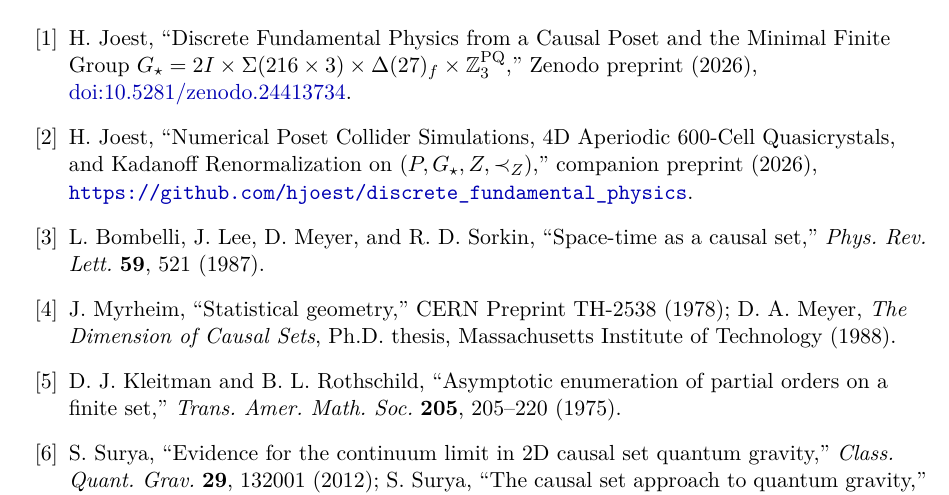
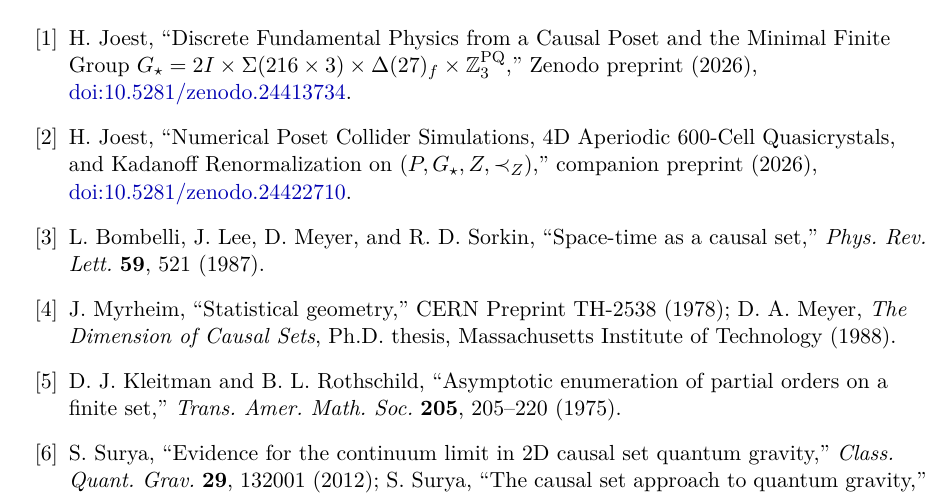
Before and after one commit to hjoest/discrete_fundamental_physics, a LaTeX paper (docs/paper3.tex): part of page 15 of 15, cut so that both start at the same text. Compiled offline with pdfLaTeX.

Commit message:
Add Paper II Zenodo DOI (10.5281/zenodo.24422710) to paper3.tex, paper3.pdf, and README.md

```diff
--- a/docs/paper3.tex
+++ b/docs/paper3.tex
@@ -573,7 +573,7 @@ In summary, whereas an undecorated causal set $(P, \le_P)$ lacks an intrinsic br
 
 \begin{thebibliography}{99}\raggedright
 \bibitem{PaperI} H.~Joest, ``Discrete Fundamental Physics from a Causal Poset and the Minimal Finite Group $G_\star = 2I \times \Sigma(216 \times 3) \times \Delta(27)_f \times \Z_3^{\mathrm{PQ}}$,'' Zenodo preprint (2026), \href{https://doi.org/10.5281/zenodo.24413734}{doi:10.5281/zenodo.24413734}.
-\bibitem{PaperII} H.~Joest, ``Numerical Poset Collider Simulations, 4D Aperiodic $600$-Cell Quasicrystals, and Kadanoff Renormalization on $(P, G_\star, Z, \prec_Z)$,'' companion preprint (2026), \url{https://github.com/hjoest/discrete_fundamental_physics}.
+\bibitem{PaperII} H.~Joest, ``Numerical Poset Collider Simulations, 4D Aperiodic $600$-Cell Quasicrystals, and Kadanoff Renormalization on $(P, G_\star, Z, \prec_Z)$,'' companion preprint (2026), \href{https://doi.org/10.5281/zenodo.24422710}{doi:10.5281/zenodo.24422710}.
 \bibitem{Bombelli1987} L.~Bombelli, J.~Lee, D.~Meyer, and R.~D.~Sorkin, ``Space-time as a causal set,'' \emph{Phys.\ Rev.\ Lett.} \textbf{59}, 521 (1987).
 \bibitem{Myrheim1978} J.~Myrheim, ``Statistical geometry,'' CERN Preprint TH-2538 (1978); D.~A.~Meyer, \emph{The Dimension of Causal Sets}, Ph.D.\ thesis, Massachusetts Institute of Technology (1988).
 \bibitem{KleitmanRothschild1975} D.~J.~Kleitman and B.~L.~Rothschild, ``Asymptotic enumeration of partial orders on a finite set,'' \emph{Trans.\ Amer.\ Math.\ Soc.} \textbf{205}, 205--220 (1975).
```
Also changed, not shown: README.md, docs/paper3.pdf.
